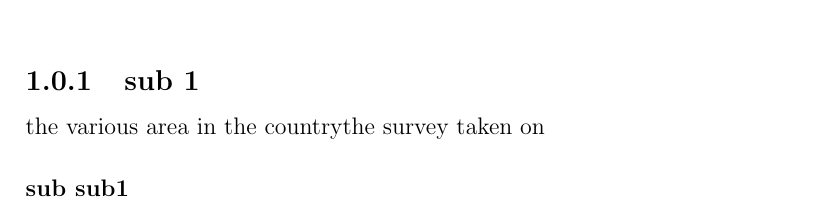
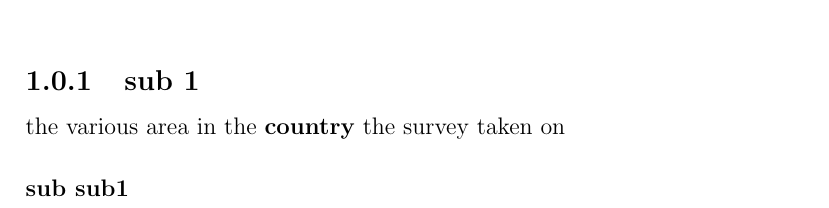
Before and after one commit to frincy-123/studytex, a LaTeX document (msc.tex): part of page 2 of 3, cut so that both start at the same text. Compiled offline with pdfLaTeX.

Commit message:
changed to bold

```diff
--- a/msc.tex
+++ b/msc.tex
@@ -25,7 +25,7 @@ the figure depicated in \ref{j}
 		\label{j}
 	\end{figure}
 
-\subsection{sub 1}the various area in the countrythe survey taken on
+\subsection{sub 1}the various area in the \textbf{country} the survey taken on
 
 \subsubsection{sub sub1}
 \chapter{name 2}
```
